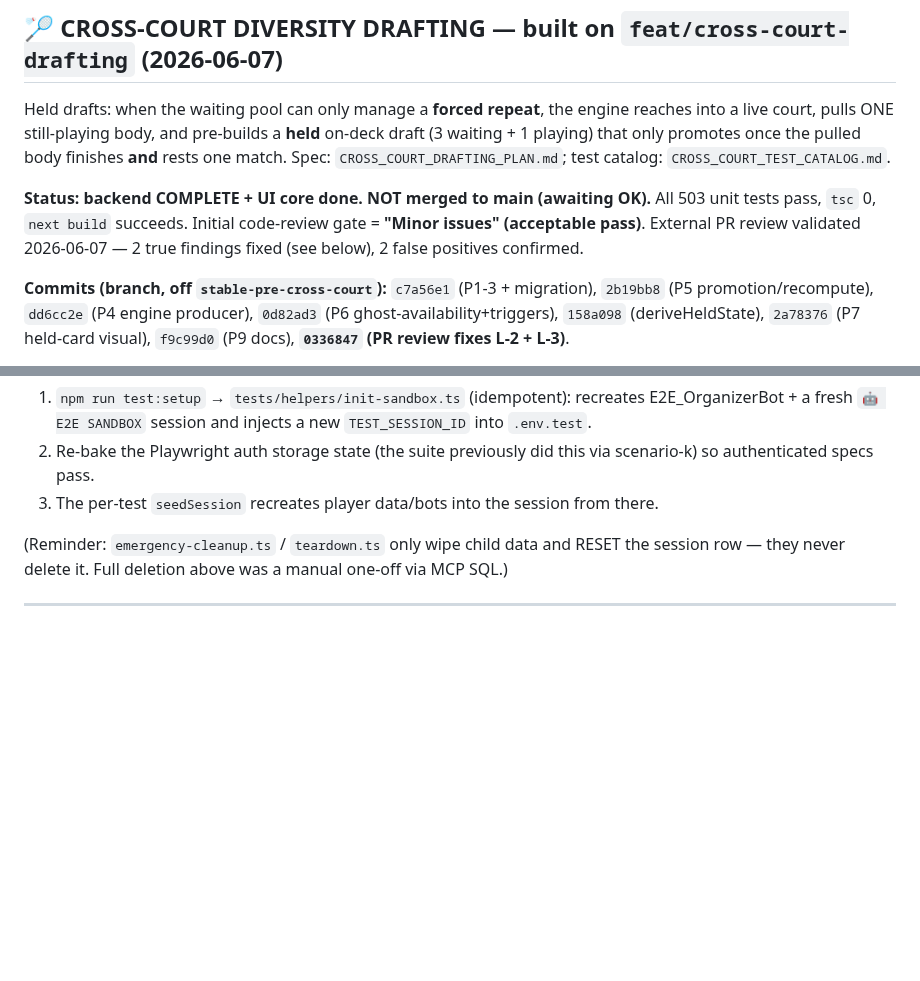
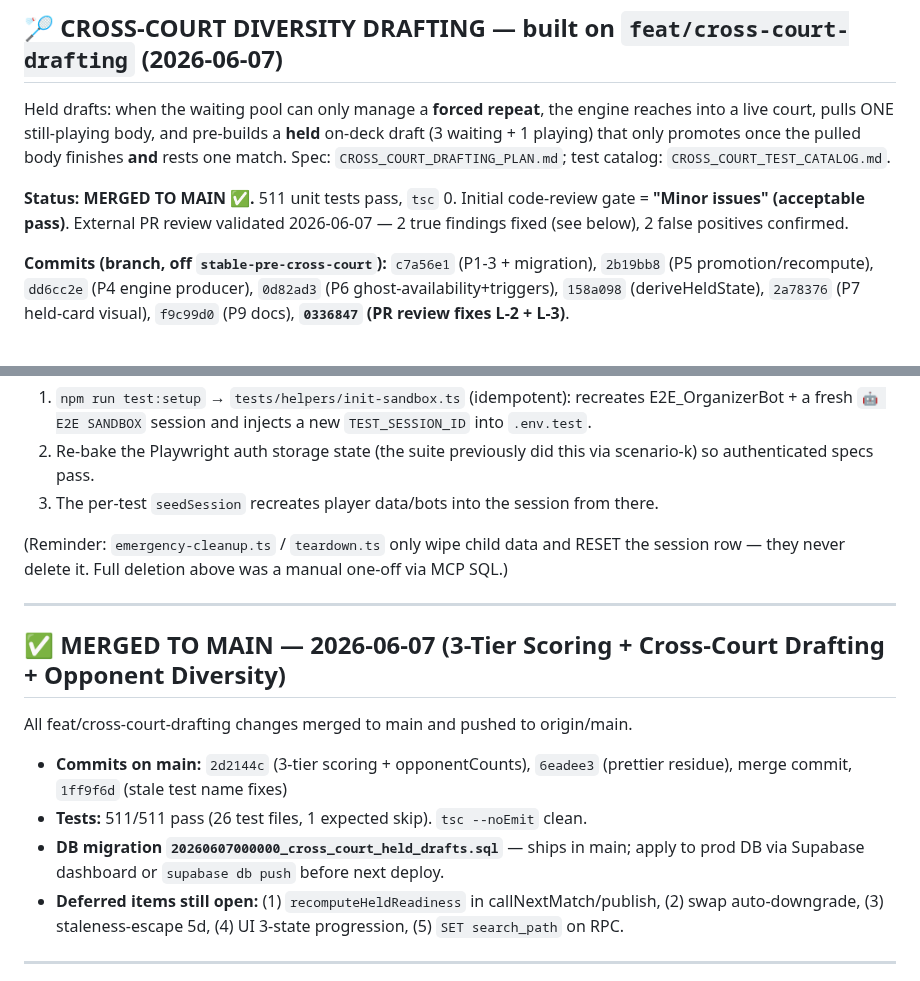
Before and after one commit to Nayzjuan/badminton-app, a Markdown page: MEMORY.md, 2 parts joined by grey strips. GitHub-like rendering; blank space fills up the shorter version.

Commit message:
docs(memory): log merge to main + 511 tests clean
Co-Authored-By: Claude Opus 4.8 (1M context) <noreply@anthropic.com>

```diff
--- a/MEMORY.md
+++ b/MEMORY.md
@@ -52,7 +52,7 @@ Ran a sequential event-driven simulation of Saturday 06/06's 31-player roster ov
 
 Held drafts: when the waiting pool can only manage a **forced repeat**, the engine reaches into a live court, pulls ONE still-playing body, and pre-builds a **held** on-deck draft (3 waiting + 1 playing) that only promotes once the pulled body finishes **and** rests one match. Spec: `CROSS_COURT_DRAFTING_PLAN.md`; test catalog: `CROSS_COURT_TEST_CATALOG.md`.
 
-**Status: backend COMPLETE + UI core done. NOT merged to main (awaiting OK).** All 503 unit tests pass, `tsc` 0, `next build` succeeds. Initial code-review gate = **"Minor issues" (acceptable pass)**. External PR review validated 2026-06-07 — 2 true findings fixed (see below), 2 false positives confirmed.
+**Status: MERGED TO MAIN ✅.** 511 unit tests pass, `tsc` 0. Initial code-review gate = **"Minor issues" (acceptable pass)**. External PR review validated 2026-06-07 — 2 true findings fixed (see below), 2 false positives confirmed.
 
 **Commits (branch, off `stable-pre-cross-court`):** `c7a56e1` (P1-3 + migration), `2b19bb8` (P5 promotion/recompute), `dd6cc2e` (P4 engine producer), `0d82ad3` (P6 ghost-availability+triggers), `158a098` (deriveHeldState), `2a78376` (P7 held-card visual), `f9c99d0` (P9 docs), **`0336847` (PR review fixes L-2 + L-3)**.
 
@@ -92,6 +92,16 @@ The persistent E2E fixture was **permanently deleted from production** at the us
 3. The per-test `seedSession` recreates player data/bots into the session from there.
 
 (Reminder: `emergency-cleanup.ts` / `teardown.ts` only wipe child data and RESET the session row — they never delete it. Full deletion above was a manual one-off via MCP SQL.)
+
+---
+
+## ✅ MERGED TO MAIN — 2026-06-07 (3-Tier Scoring + Cross-Court Drafting + Opponent Diversity)
+
+All feat/cross-court-drafting changes merged to main and pushed to origin/main.
+- **Commits on main:** `2d2144c` (3-tier scoring + opponentCounts), `6eadee3` (prettier residue), merge commit, `1ff9f6d` (stale test name fixes)
+- **Tests:** 511/511 pass (26 test files, 1 expected skip). `tsc --noEmit` clean.
+- **DB migration `20260607000000_cross_court_held_drafts.sql`** — ships in main; apply to prod DB via Supabase dashboard or `supabase db push` before next deploy.
+- **Deferred items still open:** (1) `recomputeHeldReadiness` in callNextMatch/publish, (2) swap auto-downgrade, (3) staleness-escape 5d, (4) UI 3-state progression, (5) `SET search_path` on RPC.
 
 ---
 
```
